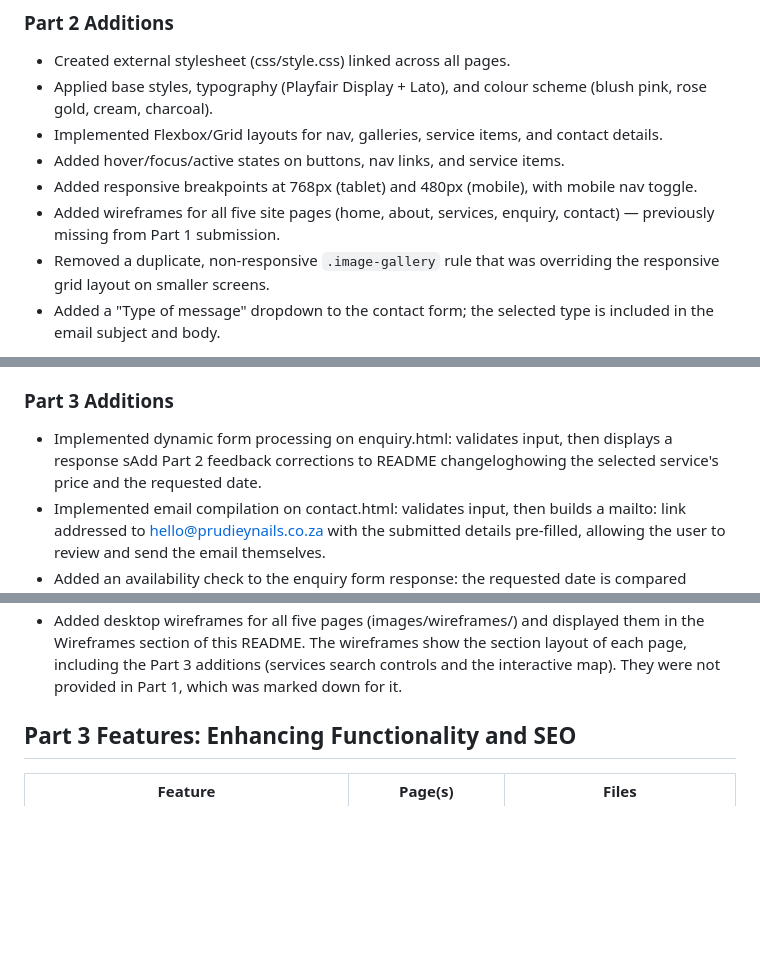
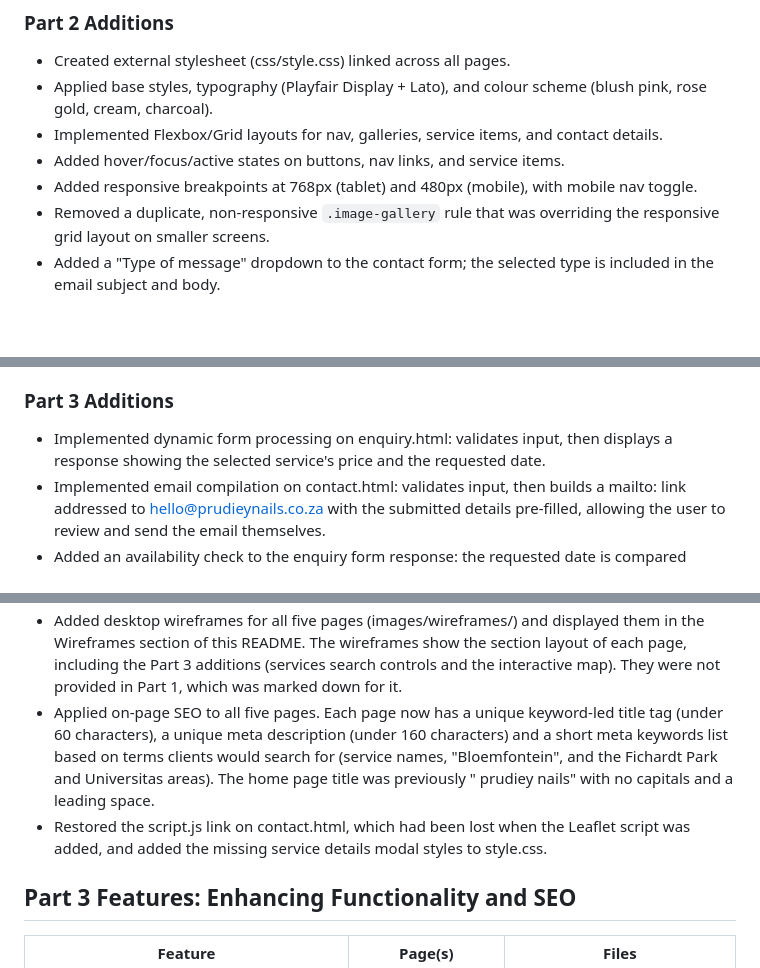
Before and after one commit to sinovuyo-magongo/my-website, a Markdown page: README.md, 3 parts joined by grey strips. GitHub-like rendering; blank space fills up the shorter version.

Commit message:
Fix README changelog errors, remove duplicate wireframes section

```diff
--- a/README.md
+++ b/README.md
@@ -73,7 +73,6 @@ This submission delivers the fundamental layout structure, containing:
 - Implemented Flexbox/Grid layouts for nav, galleries, service items, and contact details.
 - Added hover/focus/active states on buttons, nav links, and service items.
 - Added responsive breakpoints at 768px (tablet) and 480px (mobile), with mobile nav toggle.
-- Added wireframes for all five site pages (home, about, services, enquiry, contact) — previously missing from Part 1 submission.
 - Removed a duplicate, non-responsive `.image-gallery` rule that was overriding the responsive grid layout on smaller screens.
 - Added a "Type of message" dropdown to the contact form; the selected type is included in the email subject and body.
 
@@ -85,7 +84,7 @@ This submission delivers the fundamental layout structure, containing:
 
 ### Part 3 Additions
 - Implemented dynamic form processing on enquiry.html: validates input, then displays
-  a response sAdd Part 2 feedback corrections to README changeloghowing the selected service's price and the requested date.
+  a response showing the selected service's price and the requested date.
 - Implemented email compilation on contact.html: validates input, then builds a mailto:
   link addressed to hello@prudieynails.co.za with the submitted details pre-filled,
   allowing the user to review and send the email themselves.
@@ -99,6 +98,8 @@ This submission delivers the fundamental layout structure, containing:
 - Added robots.txt (allows all pages, links to the sitemap) and sitemap.xml (lists all five pages with priorities and last-modified dates) in the repository root. Note: because the site is hosted in a /my-website/ sub-folder on GitHub Pages, search engines only read robots.txt from the domain root, so the sitemap is the more effective of the two.
 - Added `loading="lazy"` to the three images on about.html so they load only as the visitor scrolls, improving page speed.
 - Added desktop wireframes for all five pages (images/wireframes/) and displayed them in the Wireframes section of this README. The wireframes show the section layout of each page, including the Part 3 additions (services search controls and the interactive map). They were not provided in Part 1, which was marked down for it.
+- Applied on-page SEO to all five pages. Each page now has a unique keyword-led title tag (under 60 characters), a unique meta description (under 160 characters) and a short meta keywords list based on terms clients would search for (service names, "Bloemfontein", and the Fichardt Park and Universitas areas). The home page title was previously " prudiey nails" with no capitals and a leading space.
+- Restored the script.js link on contact.html, which had been lost when the Leaflet script was added, and added the missing service details modal styles to style.css.
 
 ## Part 3 Features: Enhancing Functionality and SEO
 
```
Also changed, not shown: other parts of README.md (+0 -17 lines).
